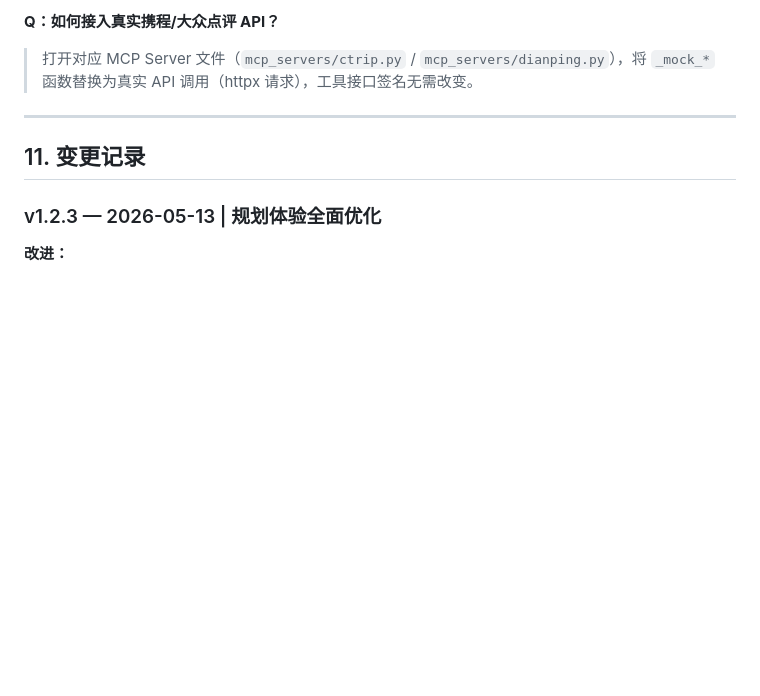
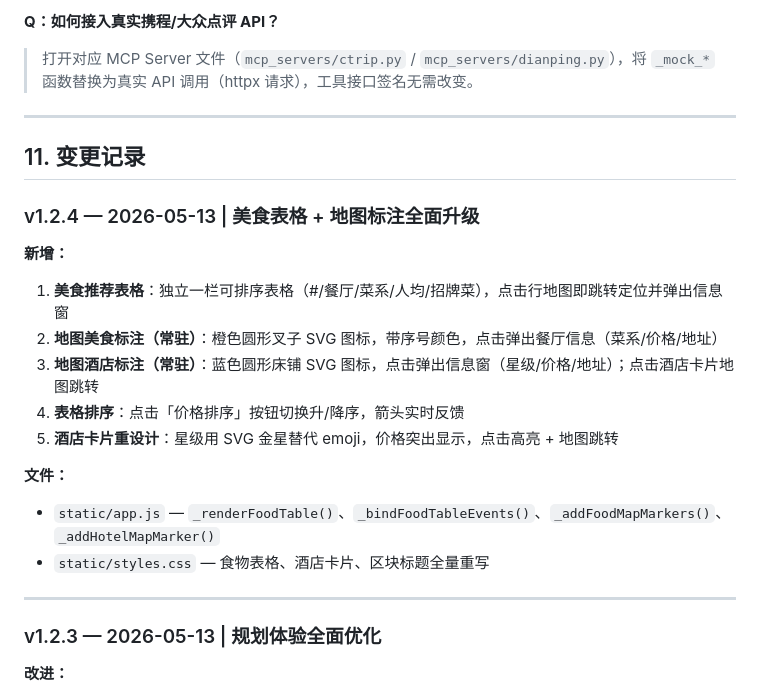
Before and after one commit to aswq22/Agent-trvel, a Markdown page: README_TRAVEL.md, the part around the change. Drawn GitHub-style; blank space fills up the shorter version.

Commit message:
docs: update README_TRAVEL with v1.2.4 food table and map markers changelog

```diff
--- a/README_TRAVEL.md
+++ b/README_TRAVEL.md
@@ -743,6 +743,21 @@ uv run pytest tests/agent/travel/ tests/api/ tests/db/ -v
 
 ## 11. 变更记录
 
+### v1.2.4 — 2026-05-13 | 美食表格 + 地图标注全面升级
+
+**新增：**
+1. **美食推荐表格**：独立一栏可排序表格（#/餐厅/菜系/人均/招牌菜），点击行地图即跳转定位并弹出信息窗
+2. **地图美食标注（常驻）**：橙色圆形叉子 SVG 图标，带序号颜色，点击弹出餐厅信息（菜系/价格/地址）
+3. **地图酒店标注（常驻）**：蓝色圆形床铺 SVG 图标，点击弹出信息窗（星级/价格/地址）；点击酒店卡片地图跳转
+4. **表格排序**：点击「价格排序」按钮切换升/降序，箭头实时反馈
+5. **酒店卡片重设计**：星级用 SVG 金星替代 emoji，价格突出显示，点击高亮 + 地图跳转
+
+**文件：**
+- `static/app.js` — `_renderFoodTable()`、`_bindFoodTableEvents()`、`_addFoodMapMarkers()`、`_addHotelMapMarker()`
+- `static/styles.css` — 食物表格、酒店卡片、区块标题全量重写
+
+---
+
 ### v1.2.3 — 2026-05-13 | 规划体验全面优化
 
 **改进：**
```
